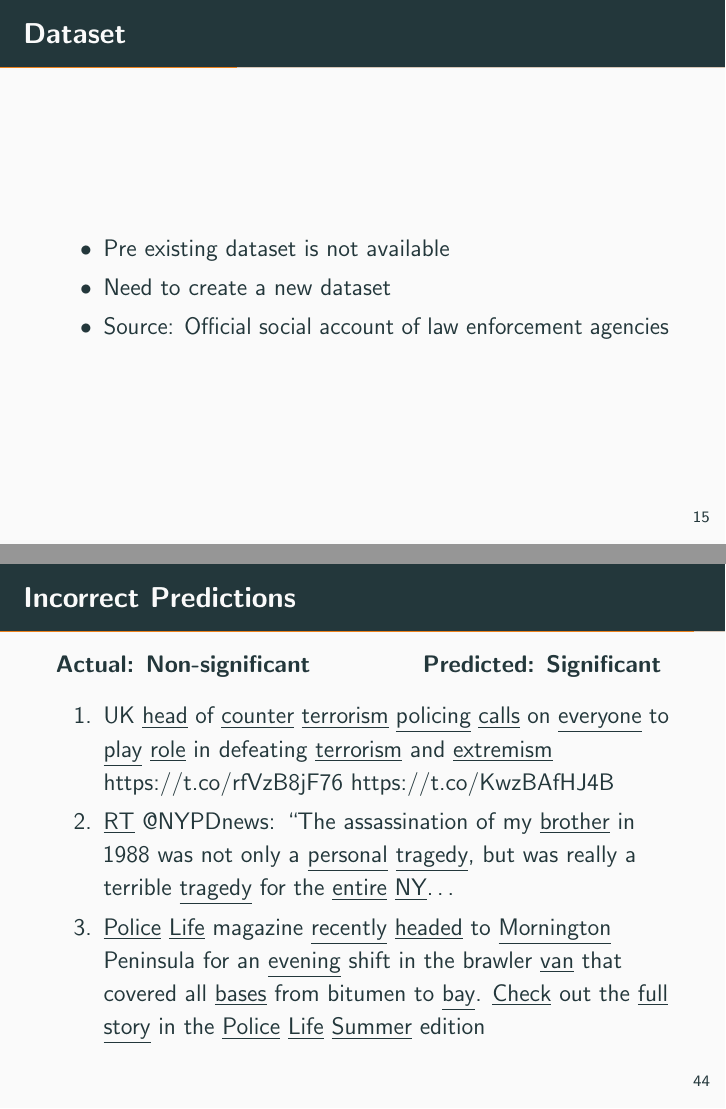
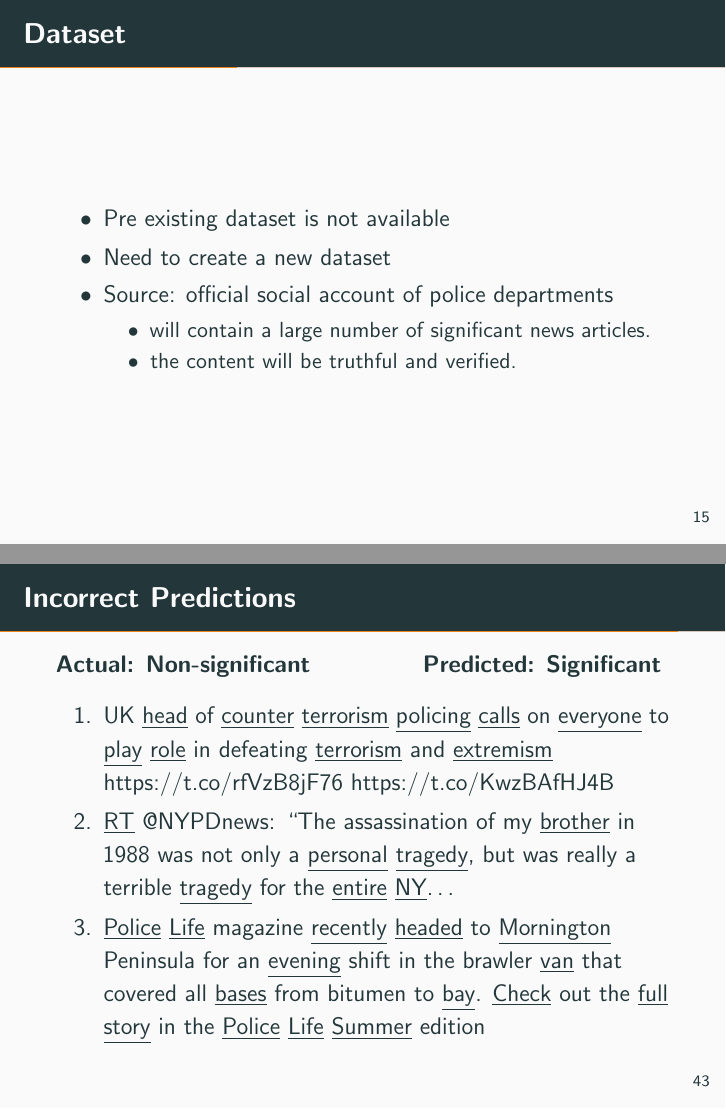
Before and after one commit to diwasblack/defense, LaTeX slides (defense.tex): pages 18 and 48 of 52 before the commit and pages 18 and 47 of 52 after it, joined at a grey line. Compiled offline with pdfLaTeX.

Commit message:
finalize the slides

```diff
--- a/defense.tex
+++ b/defense.tex
@@ -159,7 +159,10 @@
     \begin{itemize}
         \item Pre existing dataset is not available
         \item Need to create a new dataset
-        \item Source: Official social account of law enforcement agencies
+        \item Source: official social account of police departments \begin{itemize}
+            \item will contain a large number of significant news articles.
+            \item the content will be truthful and verified.
+        \end{itemize}
     \end{itemize}
 \end{frame}
 
@@ -481,20 +484,20 @@ The IDF values for all the stems are calculated and the stems are sorted in desc
 \end{frame}
 
 \begin{frame}{Incorrect Predictions}
+    \textbf{Actual: Non-significant \hfill Predicted: Significant}
+    \begin{enumerate}
+        \item UK \underline{head} of \underline{counter} \underline{terrorism} \underline{policing} \underline{calls} on \underline{everyone} to \underline{play} \underline{role} in defeating \underline{terrorism} and \underline{extremism} https://t.co/rfVzB8jF76 https://t.co/KwzBAfHJ4B
+        \item \underline{RT} @NYPDnews: “The assassination of my \underline{brother} in 1988 was not only a \underline{personal} \underline{tragedy}, but was really a terrible \underline{tragedy} for the \underline{entire} \underline{NY}…
+        \item \underline{Police} \underline{Life} magazine \underline{recently} \underline{headed} to \underline{Mornington} Peninsula for an \underline{evening} shift in the brawler \underline{van} that covered all \underline{bases} from bitumen to \underline{bay}. \underline{Check} out the \underline{full} \underline{story} in the \underline{Police} \underline{Life} \underline{Summer} edition
+    \end{enumerate}
+\end{frame}
+
+\begin{frame}{Incorrect Predictions}
     \textbf{Actual: Significant \hfill Predicted: Non-significant}
     \begin{enumerate}
         \item \underline{RT} @MPSCamden: \underline{Police} were \underline{dealing} with a \underline{suspicious} \underline{package} in Pentonville Road/Caledonian \underline{Road}, KingsCross. The \underline{package} has been deemed…
         \item \underline{RT} @MPSHammFul: FH \underline{schools} \underline{officers} \underline{carried} out a \underline{weapons} \underline{sweep} in \underline{Little} Wormwood Scrubs glad to \underline{say} \underline{nothing} \underline{found} \underline{StopKnifeCrime} OpScep…
         \item All \underline{roads} in Melbourne's \underline{CBD} have been \underline{reopened} after a \underline{large} \underline{number} of \underline{pedestrians} were \underline{struck} by a \underline{car} on \underline{Flinders} \underline{Street} \underline{yesterday} \underline{afternoon}. All \underline{trams} are now \underline{also} \underline{operating} as per usual.
-    \end{enumerate}
-\end{frame}
-
-\begin{frame}{Incorrect Predictions}
-    \textbf{Actual: Non-significant \hfill Predicted: Significant}
-    \begin{enumerate}
-        \item UK \underline{head} of \underline{counter} \underline{terrorism} \underline{policing} \underline{calls} on \underline{everyone} to \underline{play} \underline{role} in defeating \underline{terrorism} and \underline{extremism} https://t.co/rfVzB8jF76 https://t.co/KwzBAfHJ4B
-        \item \underline{RT} @NYPDnews: “The assassination of my \underline{brother} in 1988 was not only a \underline{personal} \underline{tragedy}, but was really a terrible \underline{tragedy} for the \underline{entire} \underline{NY}…
-        \item \underline{Police} \underline{Life} magazine \underline{recently} \underline{headed} to \underline{Mornington} Peninsula for an \underline{evening} shift in the brawler \underline{van} that covered all \underline{bases} from bitumen to \underline{bay}. \underline{Check} out the \underline{full} \underline{story} in the \underline{Police} \underline{Life} \underline{Summer} edition
     \end{enumerate}
 \end{frame}
 
```
